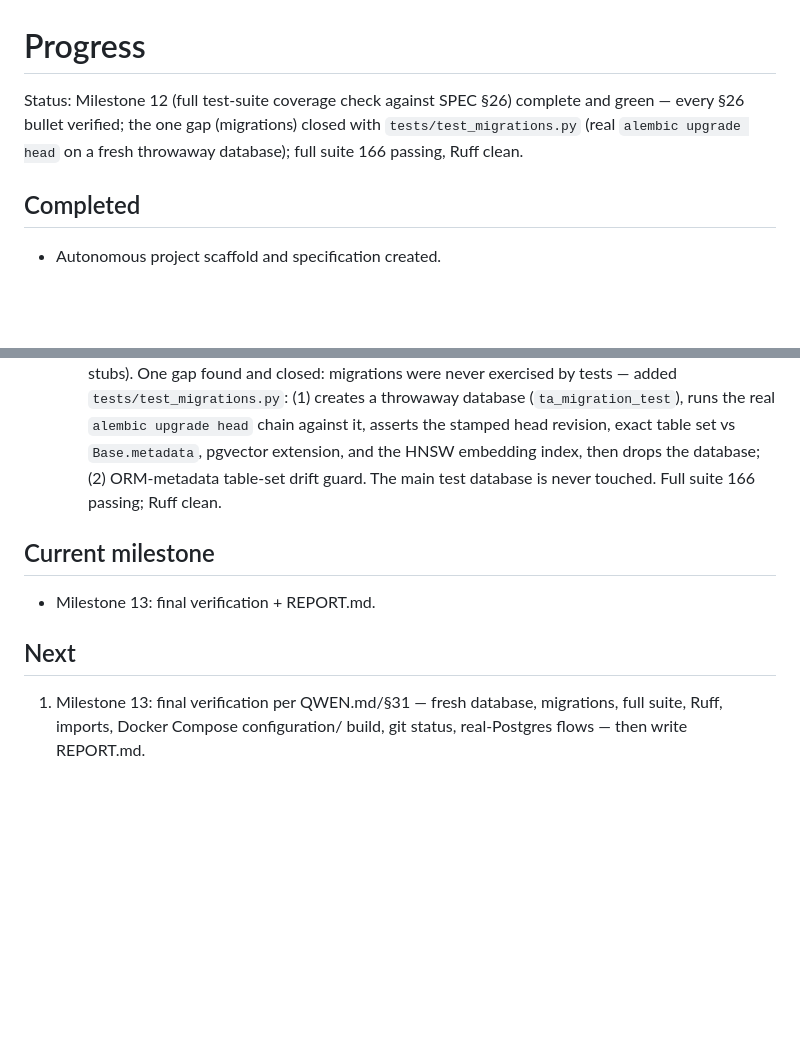
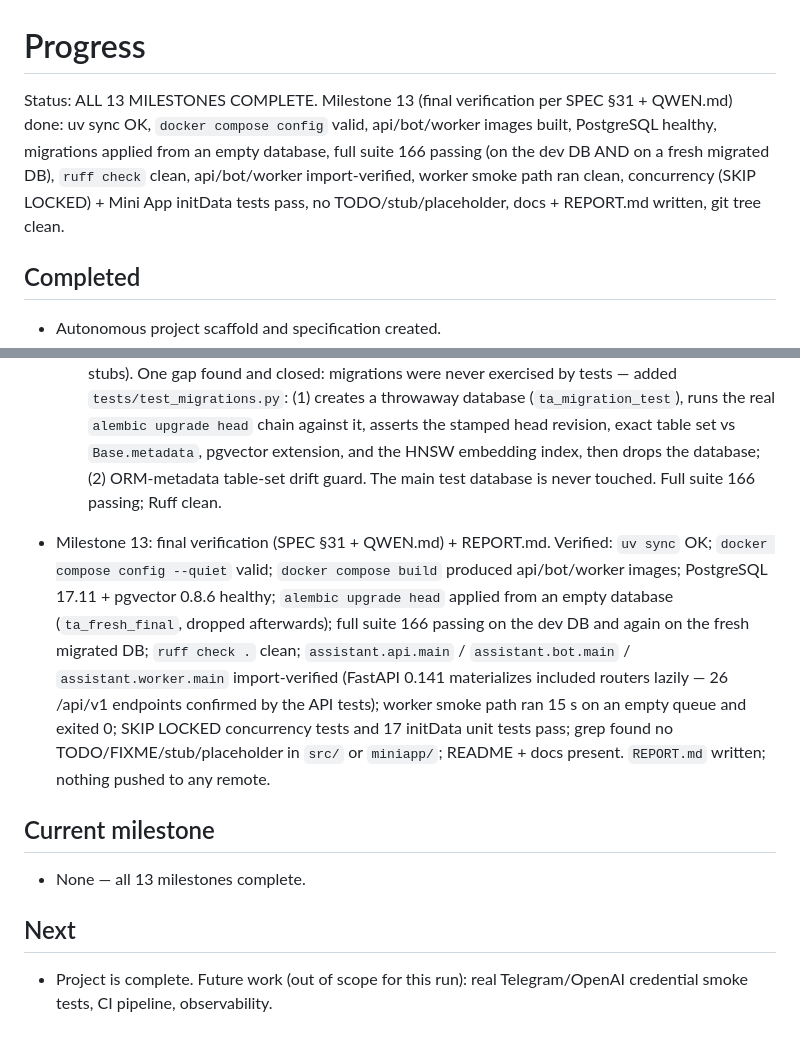
Before and after one commit to LedyBacer/telegram-assistant, a Markdown page: PROGRESS.md, 2 parts joined by grey strips. Drawn GitHub-style; blank space fills up the shorter version.

```diff
--- a/PROGRESS.md
+++ b/PROGRESS.md
@@ -1,9 +1,12 @@
 # Progress
 
-Status: Milestone 12 (full test-suite coverage check against SPEC §26)
-complete and green — every §26 bullet verified; the one gap (migrations)
-closed with `tests/test_migrations.py` (real `alembic upgrade head` on a
-fresh throwaway database); full suite 166 passing, Ruff clean.
+Status: ALL 13 MILESTONES COMPLETE. Milestone 13 (final verification per
+SPEC §31 + QWEN.md) done: uv sync OK, `docker compose config` valid,
+api/bot/worker images built, PostgreSQL healthy, migrations applied from
+an empty database, full suite 166 passing (on the dev DB AND on a fresh
+migrated DB), `ruff check` clean, api/bot/worker import-verified, worker
+smoke path ran clean, concurrency (SKIP LOCKED) + Mini App initData tests
+pass, no TODO/stub/placeholder, docs + REPORT.md written, git tree clean.
 
 ## Completed
 
@@ -192,12 +195,25 @@ fresh throwaway database); full suite 166 passing, Ruff clean.
   drops the database; (2) ORM-metadata table-set drift guard. The main
   test database is never touched. Full suite 166 passing; Ruff clean.
 
+- Milestone 13: final verification (SPEC §31 + QWEN.md) + REPORT.md.
+  Verified: `uv sync` OK; `docker compose config --quiet` valid;
+  `docker compose build` produced api/bot/worker images; PostgreSQL
+  17.11 + pgvector 0.8.6 healthy; `alembic upgrade head` applied from an
+  empty database (`ta_fresh_final`, dropped afterwards); full suite 166
+  passing on the dev DB and again on the fresh migrated DB;
+  `ruff check .` clean; `assistant.api.main` / `assistant.bot.main` /
+  `assistant.worker.main` import-verified (FastAPI 0.141 materializes
+  included routers lazily — 26 /api/v1 endpoints confirmed by the API
+  tests); worker smoke path ran 15 s on an empty queue and exited 0;
+  SKIP LOCKED concurrency tests and 17 initData unit tests pass; grep
+  found no TODO/FIXME/stub/placeholder in `src/` or `miniapp/`; README +
+  docs present. `REPORT.md` written; nothing pushed to any remote.
+
 ## Current milestone
 
-- Milestone 13: final verification + REPORT.md.
+- None — all 13 milestones complete.
 
 ## Next
 
-1. Milestone 13: final verification per QWEN.md/§31 — fresh database,
-   migrations, full suite, Ruff, imports, Docker Compose configuration/
-   build, git status, real-Postgres flows — then write REPORT.md.
+- Project is complete. Future work (out of scope for this run): real
+  Telegram/OpenAI credential smoke tests, CI pipeline, observability.
```
Also changed, not shown: REPORT.md (added, +144 -0 lines).
